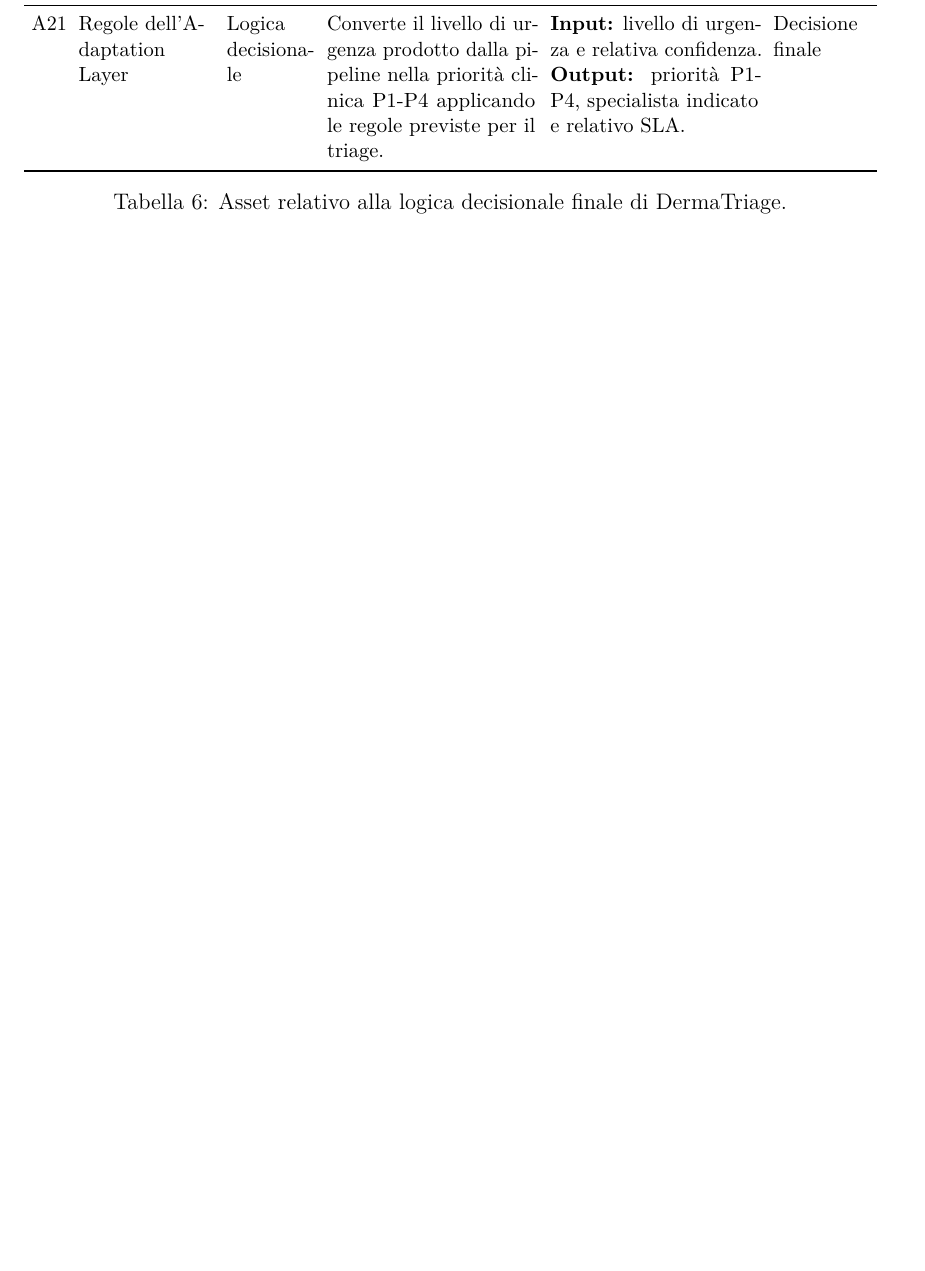
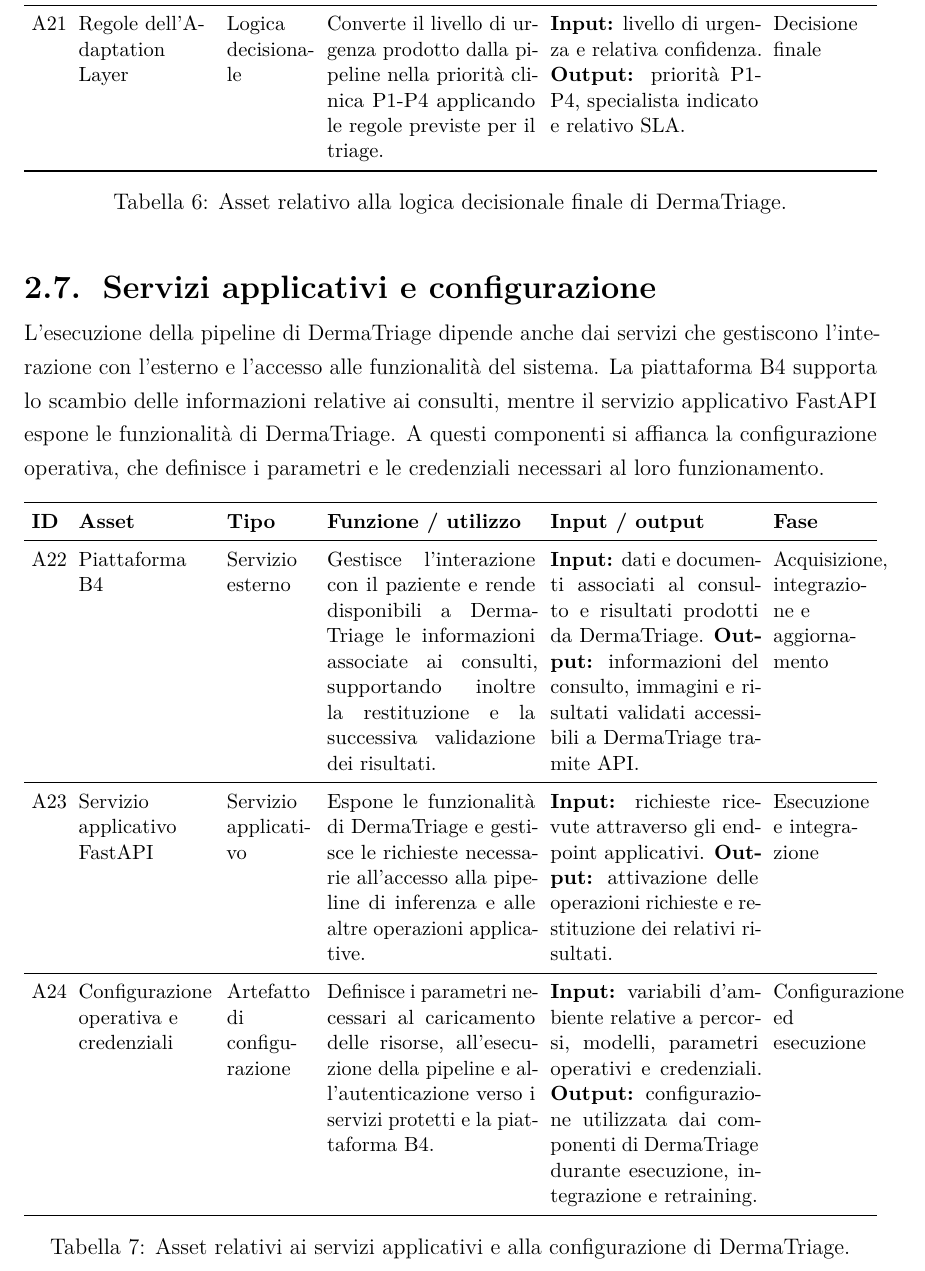
Before and after one commit to Giuppy908/Report_SDA, a LaTeX document (main.tex, which reads Capitoli/02 - Asset model.tex): part of page 15 of 15, cut so that both start at the same text, the shorter picture padded with empty space. Compiled offline with pdfLaTeX.

Commit message:
Aggiornamento del capitolo 2
Dobbiamo ancora inserire la nuova versione dell'architettura

```diff
--- a/Capitoli/02 - Asset model.tex
+++ b/Capitoli/02 - Asset model.tex
@@ -729,3 +729,80 @@
     \caption{Asset relativo alla logica decisionale finale di DermaTriage.}
     \label{tab:asset-logica-decisionale}
 \end{table}
+
+\subsection{Servizi applicativi e configurazione}
+L'esecuzione della pipeline di DermaTriage dipende anche dai servizi che gestiscono l'interazione con l'esterno e l'accesso alle funzionalità del sistema. La piattaforma B4 supporta lo scambio delle informazioni relative
+ai consulti, mentre il servizio applicativo FastAPI espone le funzionalità di DermaTriage. A questi componenti si  affianca la configurazione operativa, che definisce i parametri e le credenziali necessari al loro funzionamento.
+
+\begin{table}[H]
+    \centering
+    \small
+    \setstretch{1}
+    \setlength{\tabcolsep}{4pt}
+    \renewcommand{\arraystretch}{1.05}
+
+    \begin{tabularx}{\textwidth}{
+        >{\raggedright\arraybackslash}p{0.6cm}
+        >{\raggedright\arraybackslash}p{2.5cm}
+        >{\raggedright\arraybackslash}p{1.6cm}
+        X
+        X
+        >{\raggedright\arraybackslash}p{1.8cm}
+    }
+        \toprule
+
+        \textbf{ID} &
+        \textbf{Asset} &
+        \textbf{Tipo} &
+        \textbf{Funzione / utilizzo} &
+        \textbf{Input / output} &
+        \textbf{Fase} \\
+
+        \midrule
+
+        A22 &
+        Piattaforma B4 &
+        Servizio esterno &
+        Gestisce l'interazione con il paziente e rende disponibili a
+        DermaTriage le informazioni associate ai consulti, supportando
+        inoltre la restituzione e la successiva validazione dei risultati. &
+        \textbf{Input:} dati e documenti associati al consulto e risultati
+        prodotti da DermaTriage.
+        \textbf{Output:} informazioni del consulto, immagini e risultati
+        validati accessibili a DermaTriage tramite API. &
+        Acquisizione, integrazione e aggiornamento \\
+
+        \midrule
+
+        A23 &
+        Servizio applicativo FastAPI &
+        Servizio applicativo &
+        Espone le funzionalità di DermaTriage e gestisce le richieste
+        necessarie all'accesso alla pipeline di inferenza e alle altre
+        operazioni applicative. &
+        \textbf{Input:} richieste ricevute attraverso gli endpoint
+        applicativi.
+        \textbf{Output:} attivazione delle operazioni richieste e
+        restituzione dei relativi risultati. &
+        Esecuzione e integrazione \\
+
+        \midrule
+
+        A24 &
+        Configurazione operativa e credenziali &
+        Artefatto di configurazione &
+        Definisce i parametri necessari al caricamento delle risorse,
+        all'esecuzione della pipeline e all'autenticazione verso i servizi
+        protetti e la piattaforma B4. &
+        \textbf{Input:} variabili d'ambiente relative a percorsi, modelli,
+        parametri operativi e credenziali.
+        \textbf{Output:} configurazione utilizzata dai componenti di
+        DermaTriage durante esecuzione, integrazione e retraining. &
+        Configurazione ed esecuzione \\
+
+        \bottomrule
+    \end{tabularx}
+
+    \caption{Asset relativi ai servizi applicativi e alla configurazione di DermaTriage.}
+    \label{tab:asset-servizi-configurazione}
+\end{table}
```
Also changed, not shown: main.pdf.
